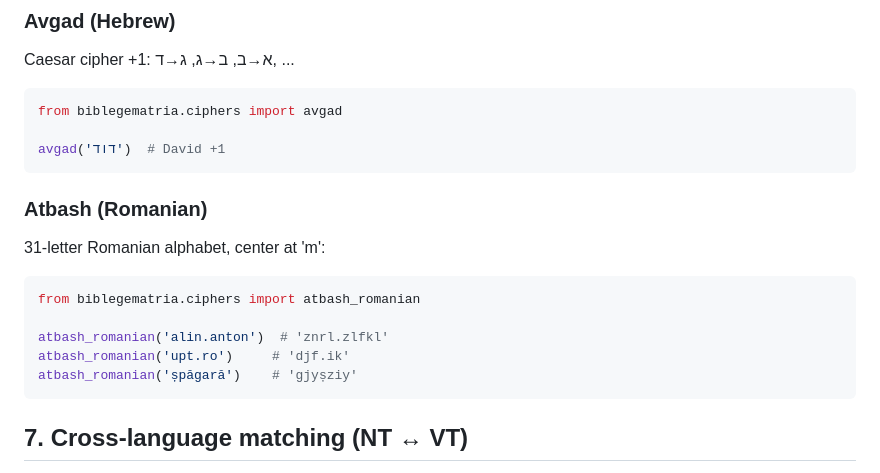
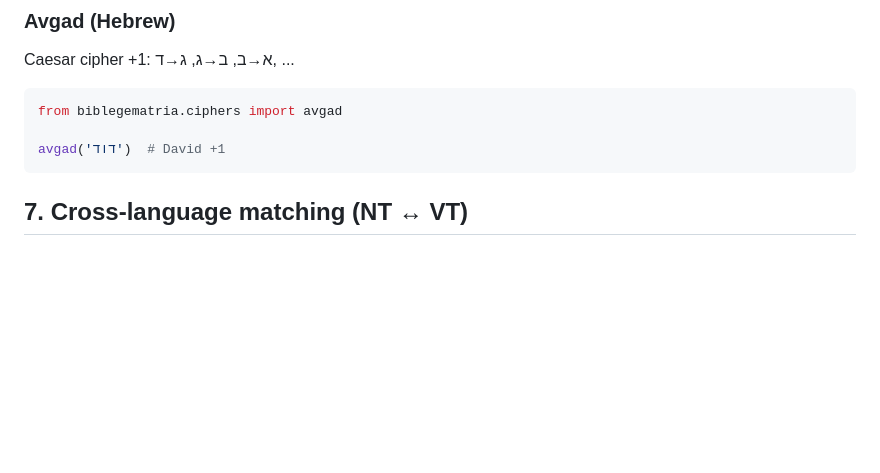
Before and after one commit to cherubimro/CifrulBiblic, a Markdown page: biblegematria/MANUAL.md, the part around the change. GitHub-like rendering; blank space fills up the shorter version.

Commit message:
MANUAL: scos Atbash Romanian

````diff
--- a/biblegematria/MANUAL.md
+++ b/biblegematria/MANUAL.md
@@ -179,18 +179,6 @@ Caesar cipher +1: א→ב, ב→ג, ג→ד, ...
 from biblegematria.ciphers import avgad
 
 avgad('דוד')  # David +1
-```
-
-### Atbash (Romanian)
-
-31-letter Romanian alphabet, center at 'm':
-
-```python
-from biblegematria.ciphers import atbash_romanian
-
-atbash_romanian('alin.anton')  # 'znrl.zlfkl'
-atbash_romanian('upt.ro')     # 'djf.ik'
-atbash_romanian('șpăgară')    # 'gjyșziy'
 ```
 
 ## 7. Cross-language matching (NT ↔ VT)
````
